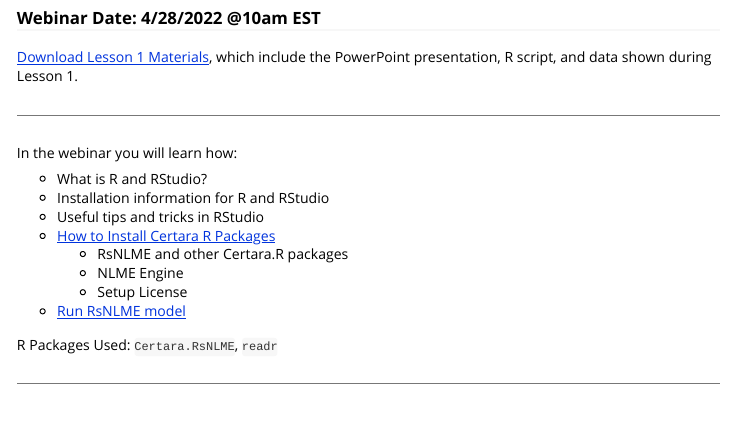
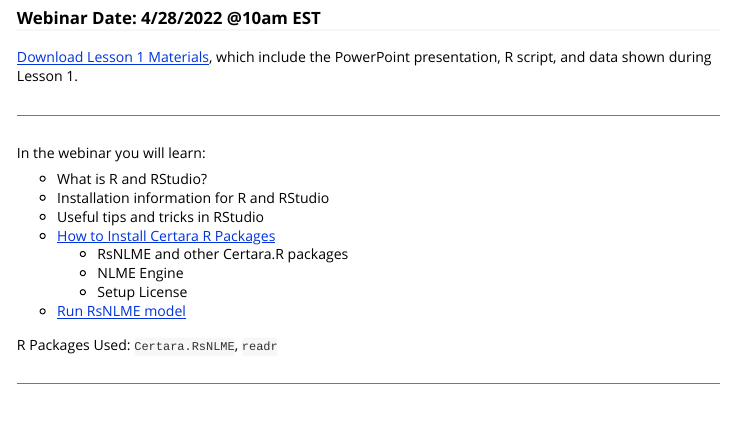
Before and after one commit to certara/R-Certara, an R Markdown document (vignettes/lesson_1.Rmd): the page in a window 1100 px wide, from 260 px down. Rendered offline with R 4.5, knitr and Pandoc, with nearby package versions.

Commit message:
update pkgdown

```diff
--- a/vignettes/lesson_1.Rmd
+++ b/vignettes/lesson_1.Rmd
@@ -26,7 +26,7 @@
 
 ----
 
-In the webinar you will learn how:
+In the webinar you will learn:
 
 * What is R and RStudio?
 * Installation information for R and RStudio
```
Also changed, not shown: docs/pkgdown.yml, 1 other file.
